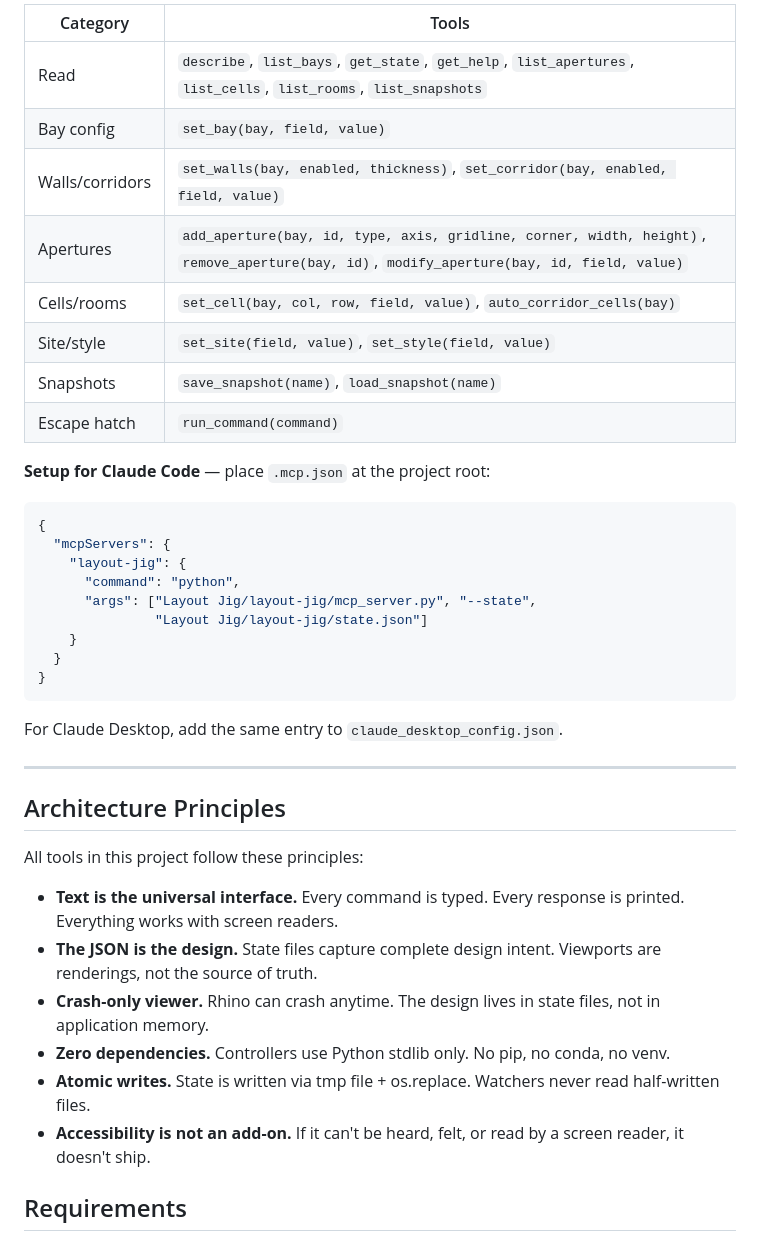
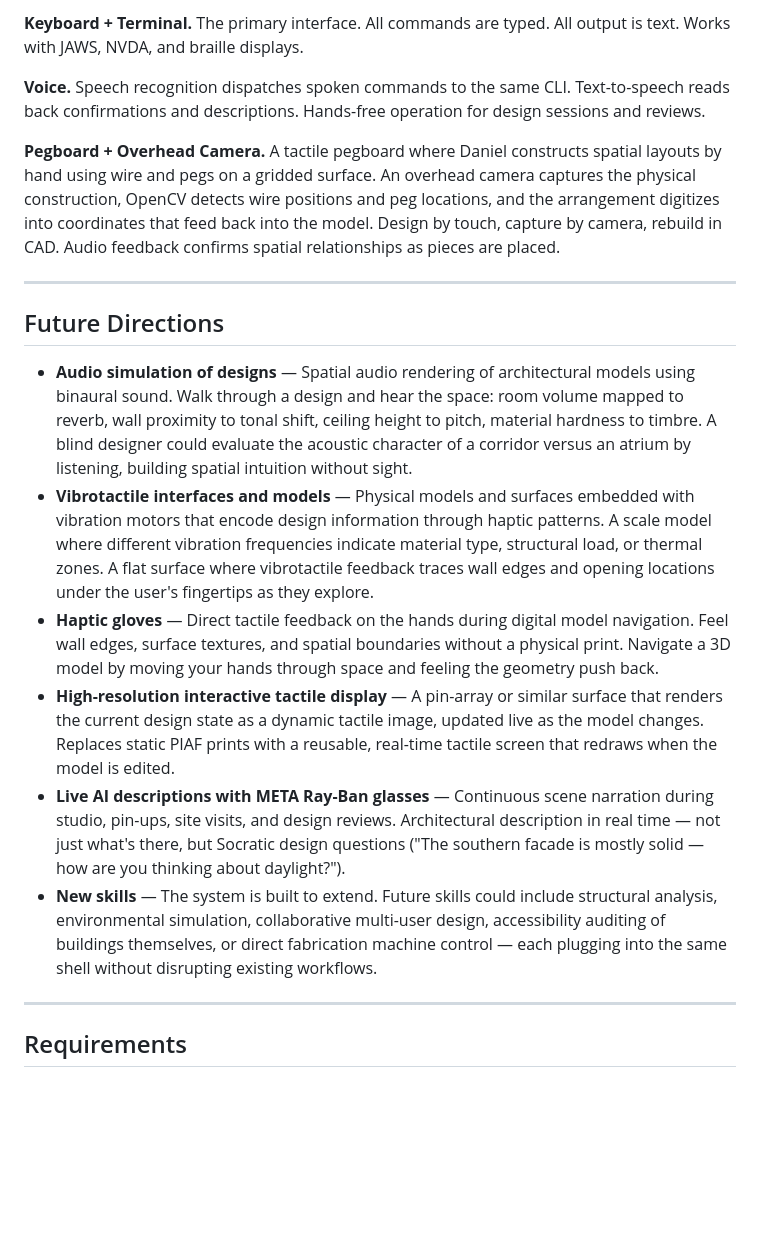
Before and after one commit to johnnysclark/Radical-Accessibility-Toolkit, a Markdown page: README.md, the part around one of its changes. Drawn GitHub-style; blank space fills up the shorter version.

````diff
--- a/README.md
+++ b/README.md
@@ -223,42 +120,22 @@ User (natural language)
 
-| Category | Tools |
-|----------|-------|
-| Read | `describe`, `list_bays`, `get_state`, `get_help`, `list_apertures`, `list_cells`, `list_rooms`, `list_snapshots` |
-| Bay config | `set_bay(bay, field, value)` |
-| Walls/corridors | `set_walls(bay, enabled, thickness)`, `set_corridor(bay, enabled, field, value)` |
-| Apertures | `add_aperture(bay, id, type, axis, gridline, corner, width, height)`, `remove_aperture(bay, id)`, `modify_aperture(bay, id, field, value)` |
-| Cells/rooms | `set_cell(bay, col, row, field, value)`, `auto_corridor_cells(bay)` |
-| Site/style | `set_site(field, value)`, `set_style(field, value)` |
-| Snapshots | `save_snapshot(name)`, `load_snapshot(name)` |
-| Escape hatch | `run_command(command)` |
+**Keyboard + Terminal.** The primary interface. All commands are typed. All output is text. Works with JAWS, NVDA, and braille displays.
 
-**Setup for Claude Code** — place `.mcp.json` at the project root:
-```json
-{
-  "mcpServers": {
-    "layout-jig": {
-      "command": "python",
-      "args": ["Layout Jig/layout-jig/mcp_server.py", "--state",
-               "Layout Jig/layout-jig/state.json"]
-    }
-  }
-}
-```
+**Voice.** Speech recognition dispatches spoken commands to the same CLI. Text-to-speech reads back confirmations and descriptions. Hands-free operation for design sessions and reviews.
 
-For Claude Desktop, add the same entry to `claude_desktop_config.json`.
+**Pegboard + Overhead Camera.** A tactile pegboard where Daniel constructs spatial layouts by hand using wire and pegs on a gridded surface. An overhead camera captures the physical construction, OpenCV detects wire positions and peg locations, and the arrangement digitizes into coordinates that feed back into the model. Design by touch, capture by camera, rebuild in CAD. Audio feedback confirms spatial relationships as pieces are placed.
 
 ---
 
-## Architecture Principles
+## Future Directions
 
-All tools in this project follow these principles:
+- **Audio simulation of designs** — Spatial audio rendering of architectural models using binaural sound. Walk through a design and hear the space: room volume mapped to reverb, wall proximity to tonal shift, ceiling height to pitch, material hardness to timbre. A blind designer could evaluate the acoustic character of a corridor versus an atrium by listening, building spatial intuition without sight.
+- **Vibrotactile interfaces and models** — Physical models and surfaces embedded with vibration motors that encode design information through haptic patterns. A scale model where different vibration frequencies indicate material type, structural load, or thermal zones. A flat surface where vibrotactile feedback traces wall edges and opening locations under the user's fingertips as they explore.
+- **Haptic gloves** — Direct tactile feedback on the hands during digital model navigation. Feel wall edges, surface textures, and spatial boundaries without a physical print. Navigate a 3D model by moving your hands through space and feeling the geometry push back.
+- **High-resolution interactive tactile display** — A pin-array or similar surface that renders the current design state as a dynamic tactile image, updated live as the model changes. Replaces static PIAF prints with a reusable, real-time tactile screen that redraws when the model is edited.
+- **Live AI descriptions with META Ray-Ban glasses** — Continuous scene narration during studio, pin-ups, site visits, and design reviews. Architectural description in real time — not just what's there, but Socratic design questions ("The southern facade is mostly solid — how are you thinking about daylight?").
+- **New skills** — The system is built to extend. Future skills could include structural analysis, environmental simulation, collaborative multi-user design, accessibility auditing of buildings themselves, or direct fabrication machine control — each plugging into the same shell without disrupting existing workflows.
 
-- **Text is the universal interface.** Every command is typed. Every response is printed. Everything works with screen readers.
-- **The JSON is the design.** State files capture complete design intent. Viewports are renderings, not the source of truth.
-- **Crash-only viewer.** Rhino can crash anytime. The design lives in state files, not in application memory.
-- **Zero dependencies.** Controllers use Python stdlib only. No pip, no conda, no venv.
-- **Atomic writes.** State is written via tmp file + os.replace. Watchers never read half-written files.
-- **Accessibility is not an add-on.** If it can't be heard, felt, or read by a screen reader, it doesn't ship.
+---
 
 ## Requirements
 
````
Also changed, not shown: other parts of README.md (+43 -154 lines).
